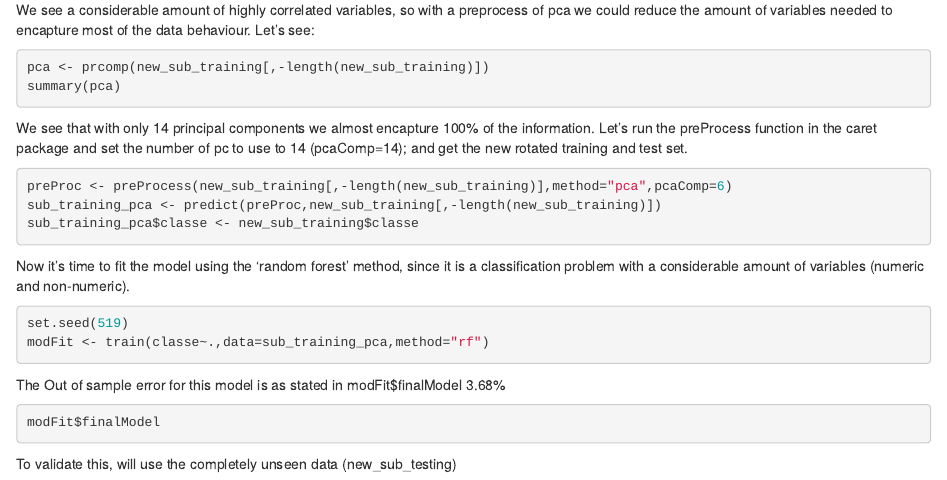
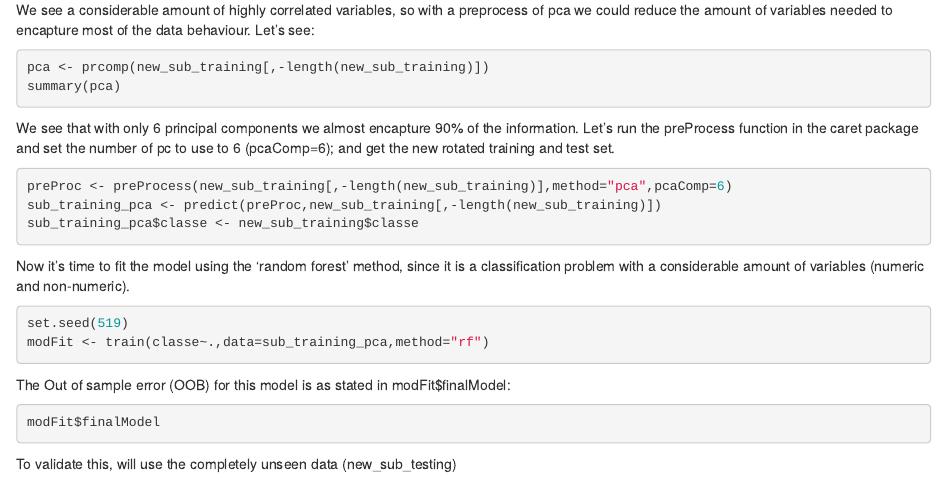
Before and after one commit to JotaCe7/PracticalMachineLearningProject, an R Markdown document (project.Rmd): the page in a window 1100 px wide, from 820 px down. Rendered offline with R 4.5, knitr and Pandoc, with nearby package versions; the code chunks are not run, so their results and figures are left out.

Commit message:
modify projec file

````diff
--- a/project.Rmd
+++ b/project.Rmd
@@ -73,8 +73,8 @@ Let's see:
 pca <- prcomp(new_sub_training[,-length(new_sub_training)])
 summary(pca)
 ```
-We see that with only 14 principal components we almost encapture 100% of the information.
-Let's run the preProcess function in the caret package and set the number of pc to use to 14 (pcaComp=14); and get the new rotated training and test set.
+We see that with only 6 principal components we almost encapture 90% of the information.
+Let's run the preProcess function in the caret package and set the number of pc to use to 6 (pcaComp=6); and get the new rotated training and test set.
 ```{r}
 preProc <- preProcess(new_sub_training[,-length(new_sub_training)],method="pca",pcaComp=6)
 sub_training_pca <- predict(preProc,new_sub_training[,-length(new_sub_training)])
@@ -85,7 +85,7 @@ Now it's time to fit the model using the 'random forest' method, since it is a c
 set.seed(519)
 modFit <- train(classe~.,data=sub_training_pca,method="rf")
 ```
-The Out of sample error for this model is as stated in modFit$finalModel 3.68%
+The Out of sample error (OOB) for this model is as stated in modFit$finalModel:
 ```{r}
 modFit$finalModel
 ```
````
Also changed, not shown: project.R (+2 -2 lines), project.Rmd (2 more changed lines).
